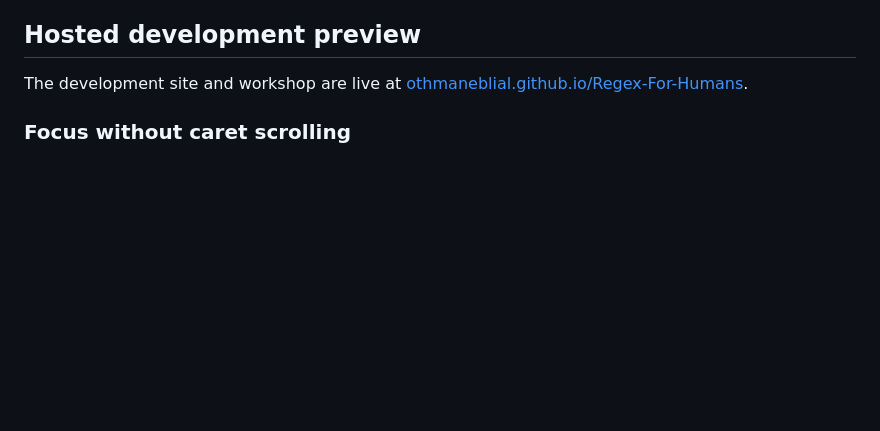
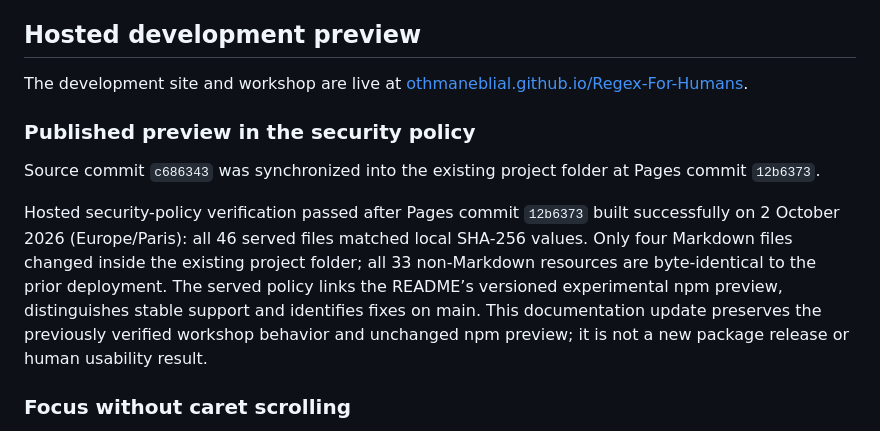
Before and after one commit to OthmaneBlial/Regex-For-Humans, a Markdown page: docs/DISTRIBUTION.md, the part around the change. GitHub-like rendering; blank space fills up the shorter version.

Commit message:
docs(site): record hosted preview security policy

```diff
--- a/docs/DISTRIBUTION.md
+++ b/docs/DISTRIBUTION.md
@@ -47,6 +47,12 @@ The earlier local preview server fix at `5a9772c` passed `npm run check`, all 16
 ## Hosted development preview
 
 The development site and workshop are live at [othmaneblial.github.io/Regex-For-Humans](https://othmaneblial.github.io/Regex-For-Humans/).
+
+### Published preview in the security policy
+
+Source commit `c686343` was synchronized into the existing project folder at Pages commit `12b6373`.
+
+Hosted security-policy verification passed after Pages commit `12b6373` built successfully on 2 October 2026 (Europe/Paris): all 46 served files matched local SHA-256 values. Only four Markdown files changed inside the existing project folder; all 33 non-Markdown resources are byte-identical to the prior deployment. The served policy links the README’s versioned experimental npm preview, distinguishes stable support and identifies fixes on main. This documentation update preserves the previously verified workshop behavior and unchanged npm preview; it is not a new package release or human usability result.
 
 ### Focus without caret scrolling
 
```
Also changed, not shown: ROADMAP.md (+1 -1 lines), docs/TESTING.md (+2 -0 lines).
